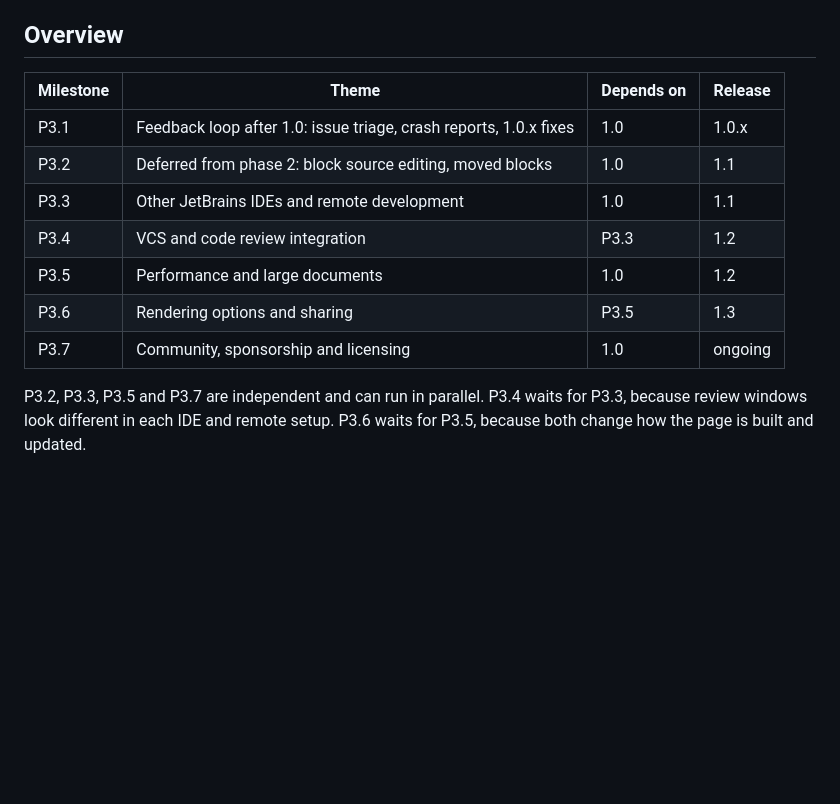
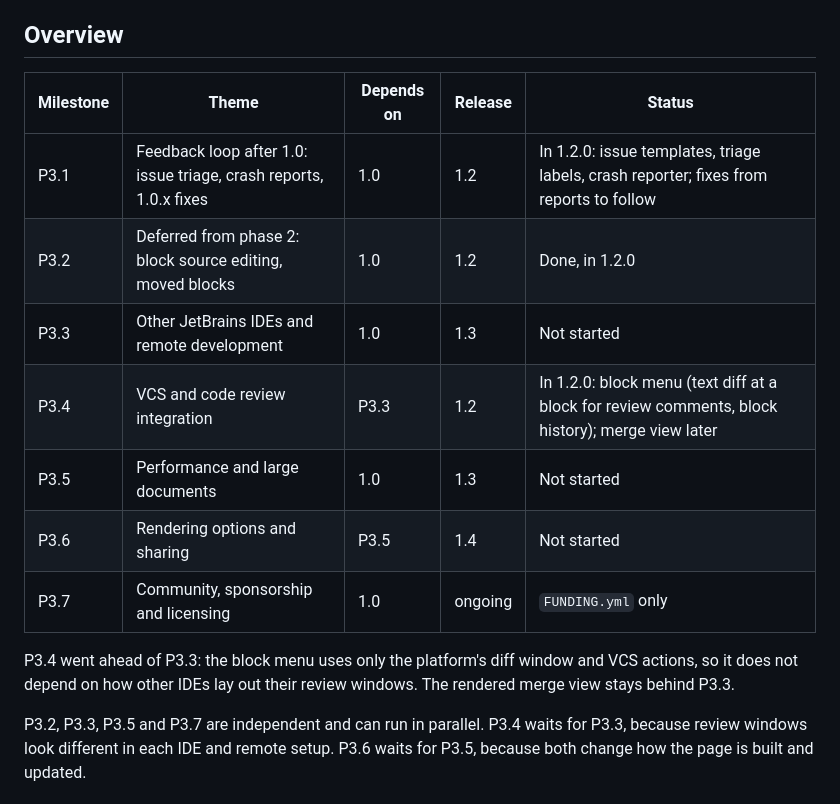
Before and after one commit to agadek/markdown-review, a Markdown page: docs/PHASE3.md, the part around the change. Drawn GitHub-style; blank space fills up the shorter version.

```diff
--- a/docs/PHASE3.md
+++ b/docs/PHASE3.md
@@ -11,15 +11,18 @@ Requirement IDs (FR-*, NFR-*) refer to the [specification](SPECIFICATION.md).
 
 ## Overview
 
-| Milestone | Theme | Depends on | Release |
-|-----------|-------|------------|---------|
-| P3.1 | Feedback loop after 1.0: issue triage, crash reports, 1.0.x fixes | 1.0 | 1.0.x |
-| P3.2 | Deferred from phase 2: block source editing, moved blocks | 1.0 | 1.1 |
-| P3.3 | Other JetBrains IDEs and remote development | 1.0 | 1.1 |
-| P3.4 | VCS and code review integration | P3.3 | 1.2 |
-| P3.5 | Performance and large documents | 1.0 | 1.2 |
-| P3.6 | Rendering options and sharing | P3.5 | 1.3 |
-| P3.7 | Community, sponsorship and licensing | 1.0 | ongoing |
+| Milestone | Theme | Depends on | Release | Status |
+|-----------|-------|------------|---------|--------|
+| P3.1 | Feedback loop after 1.0: issue triage, crash reports, 1.0.x fixes | 1.0 | 1.2 | In 1.2.0: issue templates, triage labels, crash reporter; fixes from reports to follow |
+| P3.2 | Deferred from phase 2: block source editing, moved blocks | 1.0 | 1.2 | Done, in 1.2.0 |
+| P3.3 | Other JetBrains IDEs and remote development | 1.0 | 1.3 | Not started |
+| P3.4 | VCS and code review integration | P3.3 | 1.2 | In 1.2.0: block menu (text diff at a block for review comments, block history); merge view later |
+| P3.5 | Performance and large documents | 1.0 | 1.3 | Not started |
+| P3.6 | Rendering options and sharing | P3.5 | 1.4 | Not started |
+| P3.7 | Community, sponsorship and licensing | 1.0 | ongoing | `FUNDING.yml` only |
+
+P3.4 went ahead of P3.3: the block menu uses only the platform's diff window and VCS actions, so it does not depend on
+how other IDEs lay out their review windows. The rendered merge view stays behind P3.3.
 
 P3.2, P3.3, P3.5 and P3.7 are independent and can run in parallel. P3.4 waits for P3.3, because review windows look
 different in each IDE and remote setup. P3.6 waits for P3.5, because both change how the page is built and updated.
```
Also changed, not shown: PLAN.md (+9 -4 lines), docs/PHASE2.md (+14 -11 lines).
